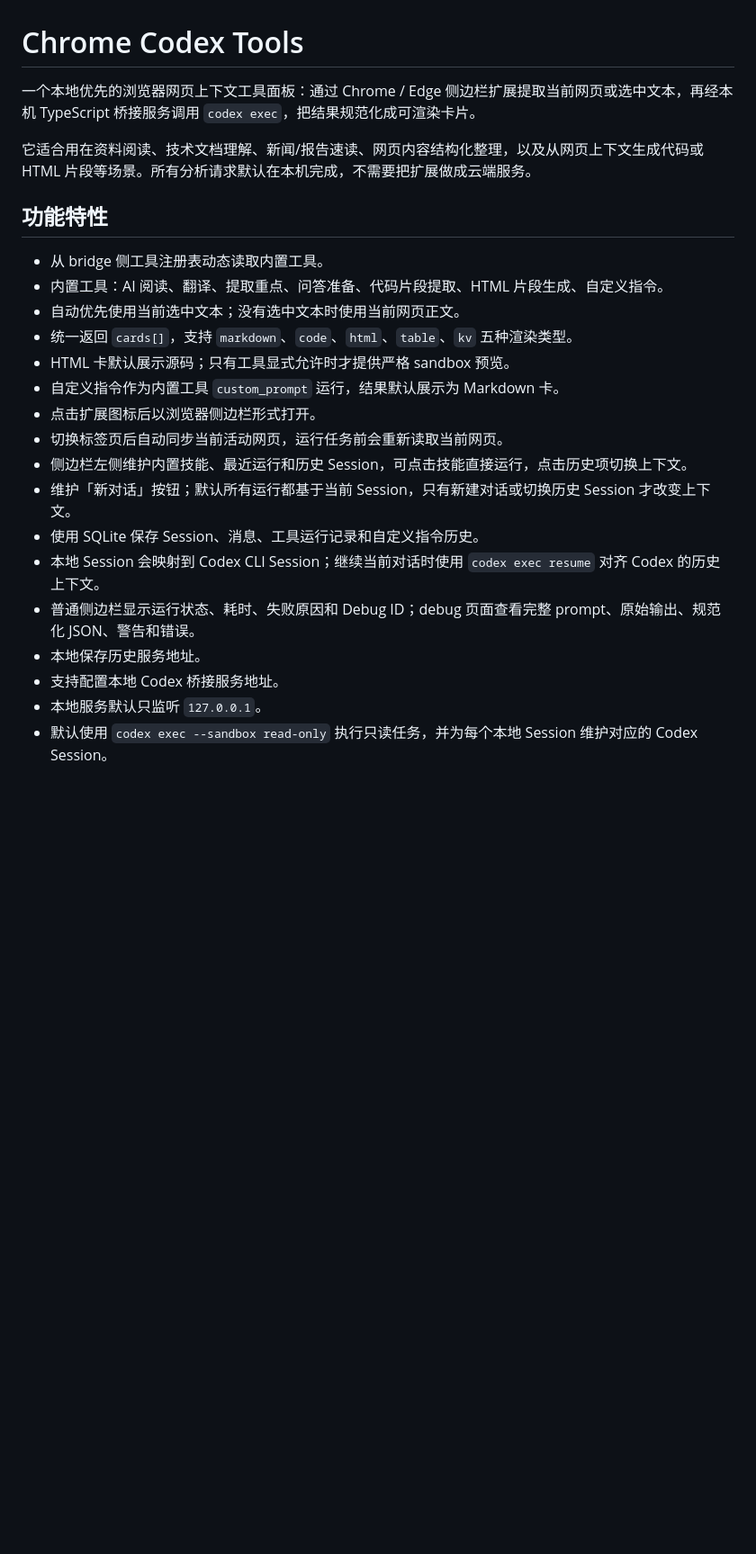
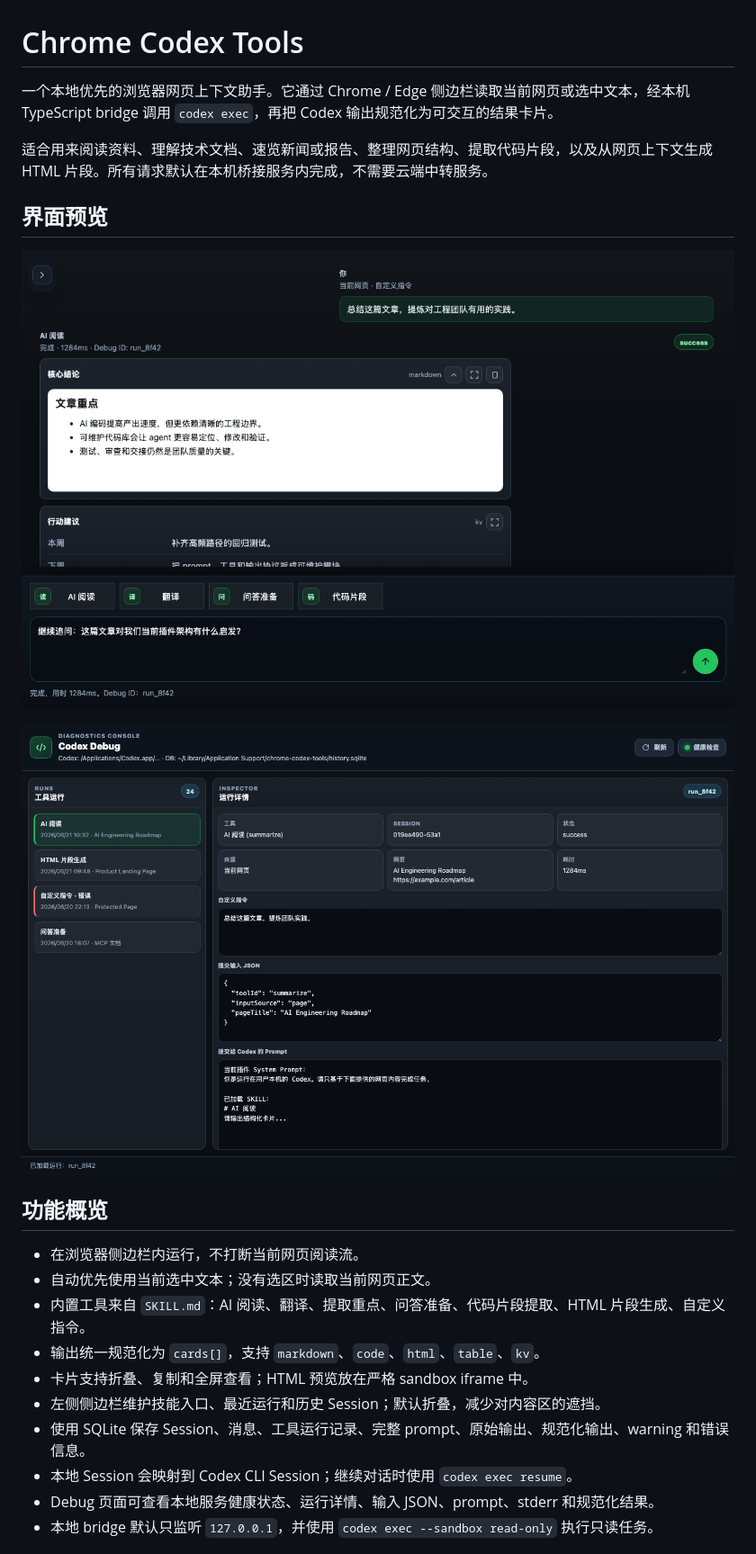
Before and after one commit to vicksiyi/chrome-codex-tools, a Markdown page: README.md, the part around one of its changes. Shown at 90% size. GitHub-like rendering; pictures changed too: docs/assets/debug-page.png (added), docs/assets/side-panel.png (added); blank space fills up the shorter version.

Commit message:
docs: refresh README

```diff
--- a/README.md
+++ b/README.md
@@ -1,25 +1,25 @@
 # Chrome Codex Tools
 
-一个本地优先的浏览器网页上下文工具面板：通过 Chrome / Edge 侧边栏扩展提取当前网页或选中文本，再经本机 TypeScript 桥接服务调用 `codex exec`，把结果规范化成可渲染卡片。
+一个本地优先的浏览器网页上下文助手。它通过 Chrome / Edge 侧边栏读取当前网页或选中文本，经本机 TypeScript bridge 调用 `codex exec`，再把 Codex 输出规范化为可交互的结果卡片。
 
-它适合用在资料阅读、技术文档理解、新闻/报告速读、网页内容结构化整理，以及从网页上下文生成代码或 HTML 片段等场景。所有分析请求默认在本机完成，不需要把扩展做成云端服务。
+适合用来阅读资料、理解技术文档、速览新闻或报告、整理网页结构、提取代码片段，以及从网页上下文生成 HTML 片段。所有请求默认在本机桥接服务内完成，不需要云端中转服务。
 
-## 功能特性
+## 界面预览
 
-- 从 bridge 侧工具注册表动态读取内置工具。
-- 内置工具：AI 阅读、翻译、提取重点、问答准备、代码片段提取、HTML 片段生成、自定义指令。
-- 自动优先使用当前选中文本；没有选中文本时使用当前网页正文。
-- 统一返回 `cards[]`，支持 `markdown`、`code`、`html`、`table`、`kv` 五种渲染类型。
-- HTML 卡默认展示源码；只有工具显式允许时才提供严格 sandbox 预览。
-- 自定义指令作为内置工具 `custom_prompt` 运行，结果默认展示为 Markdown 卡。
-- 点击扩展图标后以浏览器侧边栏形式打开。
-- 切换标签页后自动同步当前活动网页，运行任务前会重新读取当前网页。
-- 侧边栏左侧维护内置技能、最近运行和历史 Session，可点击技能直接运行，点击历史项切换上下文。
-- 维护「新对话」按钮；默认所有运行都基于当前 Session，只有新建对话或切换历史 Session 才改变上下文。
-- 使用 SQLite 保存 Session、消息、工具运行记录和自定义指令历史。
-- 本地 Session 会映射到 Codex CLI Session；继续当前对话时使用 `codex exec resume` 对齐 Codex 的历史上下文。
-- 普通侧边栏显示运行状态、耗时、失败原因和 Debug ID；debug 页面查看完整 prompt、原始输出、规范化 JSON、警告和错误。
-- 本地保存历史服务地址。
-- 支持配置本地 Codex 桥接服务地址。
-- 本地服务默认只监听 `127.0.0.1`。
-- 默认使用 `codex exec --sandbox read-only` 执行只读任务，并为每个本地 Session 维护对应的 Codex Session。
+![Codex Web Assistant 侧边栏](docs/assets/side-panel.png)
+
+![Codex Debug 调试页](docs/assets/debug-page.png)
+
+## 功能概览
+
+- 在浏览器侧边栏内运行，不打断当前网页阅读流。
+- 自动优先使用当前选中文本；没有选区时读取当前网页正文。
+- 内置工具来自 `SKILL.md`：AI 阅读、翻译、提取重点、问答准备、代码片段提取、HTML 片段生成、自定义指令。
+- 输出统一规范化为 `cards[]`，支持 `markdown`、`code`、`html`、`table`、`kv`。
+- 卡片支持折叠、复制和全屏查看；HTML 预览放在严格 sandbox iframe 中。
+- 左侧侧边栏维护技能入口、最近运行和历史 Session；默认折叠，减少对内容区的遮挡。
+- 使用 SQLite 保存 Session、消息、工具运行记录、完整 prompt、原始输出、规范化输出、warning 和错误信息。
+- 本地 Session 会映射到 Codex CLI Session；继续对话时使用 `codex exec resume`。
+- Debug 页面可查看本地服务健康状态、运行详情、输入 JSON、prompt、stderr 和规范化结果。
+- 本地 bridge 默认只监听 `127.0.0.1`，并使用 `codex exec --sandbox read-only` 执行只读任务。
+
```
Also changed, not shown: other parts of README.md (+189 -243 lines).
